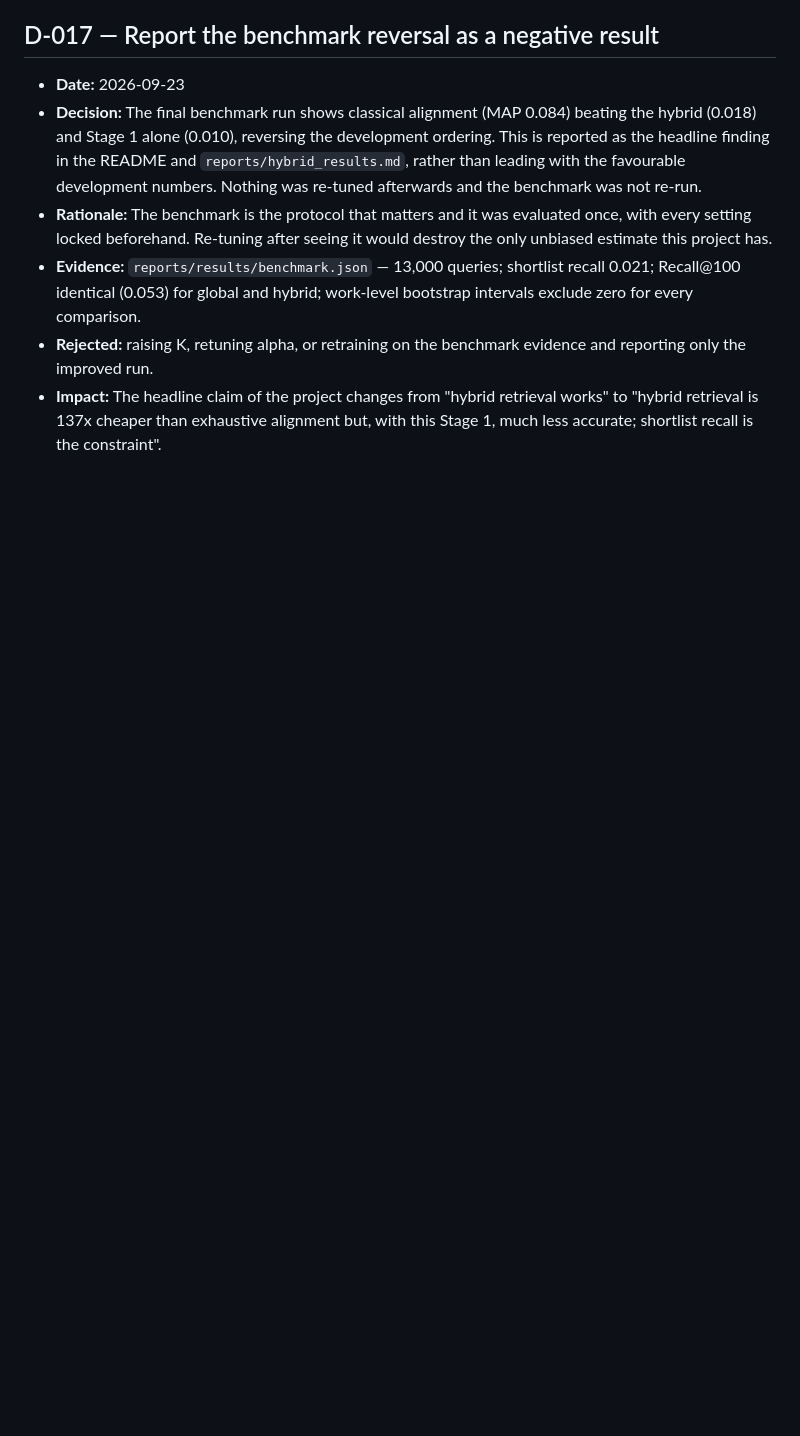
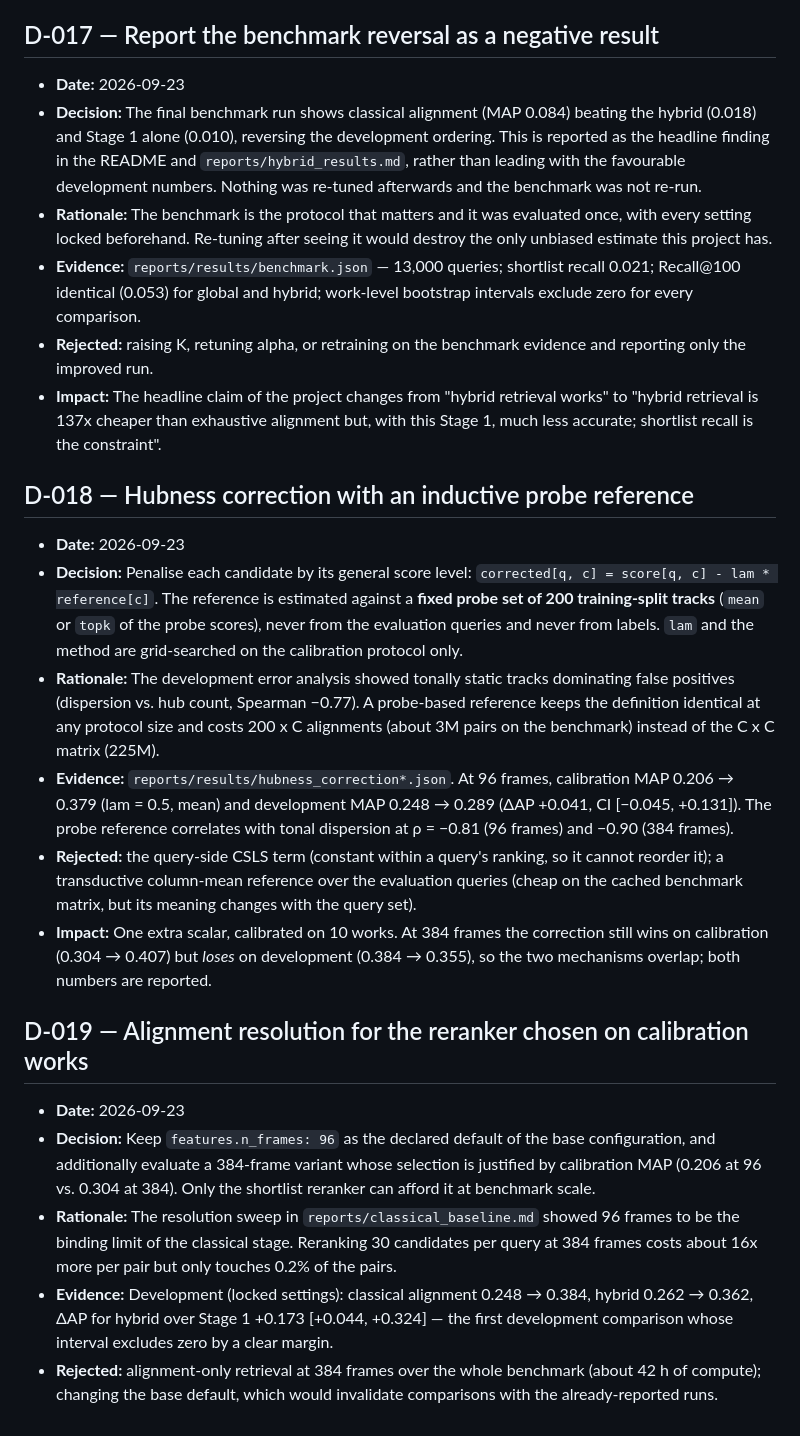
Before and after one commit to hey-shiv/cover-version-retrieval, a Markdown page: notes/decisions.md, the part around the change. GitHub-like rendering; blank space fills up the shorter version.

Commit message:
docs: record D-018 (hubness correction) and D-019 (rerank resolution)
Co-Authored-By: Claude Opus 5 <noreply@anthropic.com>

```diff
--- a/notes/decisions.md
+++ b/notes/decisions.md
@@ -127,3 +127,18 @@ Every design choice that can affect validity or compute. Format: date, decision,
 - **Evidence:** `reports/results/benchmark.json` — 13,000 queries; shortlist recall 0.021; Recall@100 identical (0.053) for global and hybrid; work-level bootstrap intervals exclude zero for every comparison.
 - **Rejected:** raising K, retuning alpha, or retraining on the benchmark evidence and reporting only the improved run.
 - **Impact:** The headline claim of the project changes from "hybrid retrieval works" to "hybrid retrieval is 137x cheaper than exhaustive alignment but, with this Stage 1, much less accurate; shortlist recall is the constraint".
+
+## D-018 — Hubness correction with an inductive probe reference
+- **Date:** 2026-09-23
+- **Decision:** Penalise each candidate by its general score level: `corrected[q, c] = score[q, c] - lam * reference[c]`. The reference is estimated against a **fixed probe set of 200 training-split tracks** (`mean` or `topk` of the probe scores), never from the evaluation queries and never from labels. `lam` and the method are grid-searched on the calibration protocol only.
+- **Rationale:** The development error analysis showed tonally static tracks dominating false positives (dispersion vs. hub count, Spearman −0.77). A probe-based reference keeps the definition identical at any protocol size and costs 200 x C alignments (about 3M pairs on the benchmark) instead of the C x C matrix (225M).
+- **Evidence:** `reports/results/hubness_correction*.json`. At 96 frames, calibration MAP 0.206 → 0.379 (lam = 0.5, mean) and development MAP 0.248 → 0.289 (ΔAP +0.041, CI [−0.045, +0.131]). The probe reference correlates with tonal dispersion at ρ = −0.81 (96 frames) and −0.90 (384 frames).
+- **Rejected:** the query-side CSLS term (constant within a query's ranking, so it cannot reorder it); a transductive column-mean reference over the evaluation queries (cheap on the cached benchmark matrix, but its meaning changes with the query set).
+- **Impact:** One extra scalar, calibrated on 10 works. At 384 frames the correction still wins on calibration (0.304 → 0.407) but *loses* on development (0.384 → 0.355), so the two mechanisms overlap; both numbers are reported.
+
+## D-019 — Alignment resolution for the reranker chosen on calibration works
+- **Date:** 2026-09-23
+- **Decision:** Keep `features.n_frames: 96` as the declared default of the base configuration, and additionally evaluate a 384-frame variant whose selection is justified by calibration MAP (0.206 at 96 vs. 0.304 at 384). Only the shortlist reranker can afford it at benchmark scale.
+- **Rationale:** The resolution sweep in `reports/classical_baseline.md` showed 96 frames to be the binding limit of the classical stage. Reranking 30 candidates per query at 384 frames costs about 16x more per pair but only touches 0.2% of the pairs.
+- **Evidence:** Development (locked settings): classical alignment 0.248 → 0.384, hybrid 0.262 → 0.362, ΔAP for hybrid over Stage 1 +0.173 [+0.044, +0.324] — the first development comparison whose interval excludes zero by a clear margin.
+- **Rejected:** alignment-only retrieval at 384 frames over the whole benchmark (about 42 h of compute); changing the base default, which would invalidate comparisons with the already-reported runs.
```
